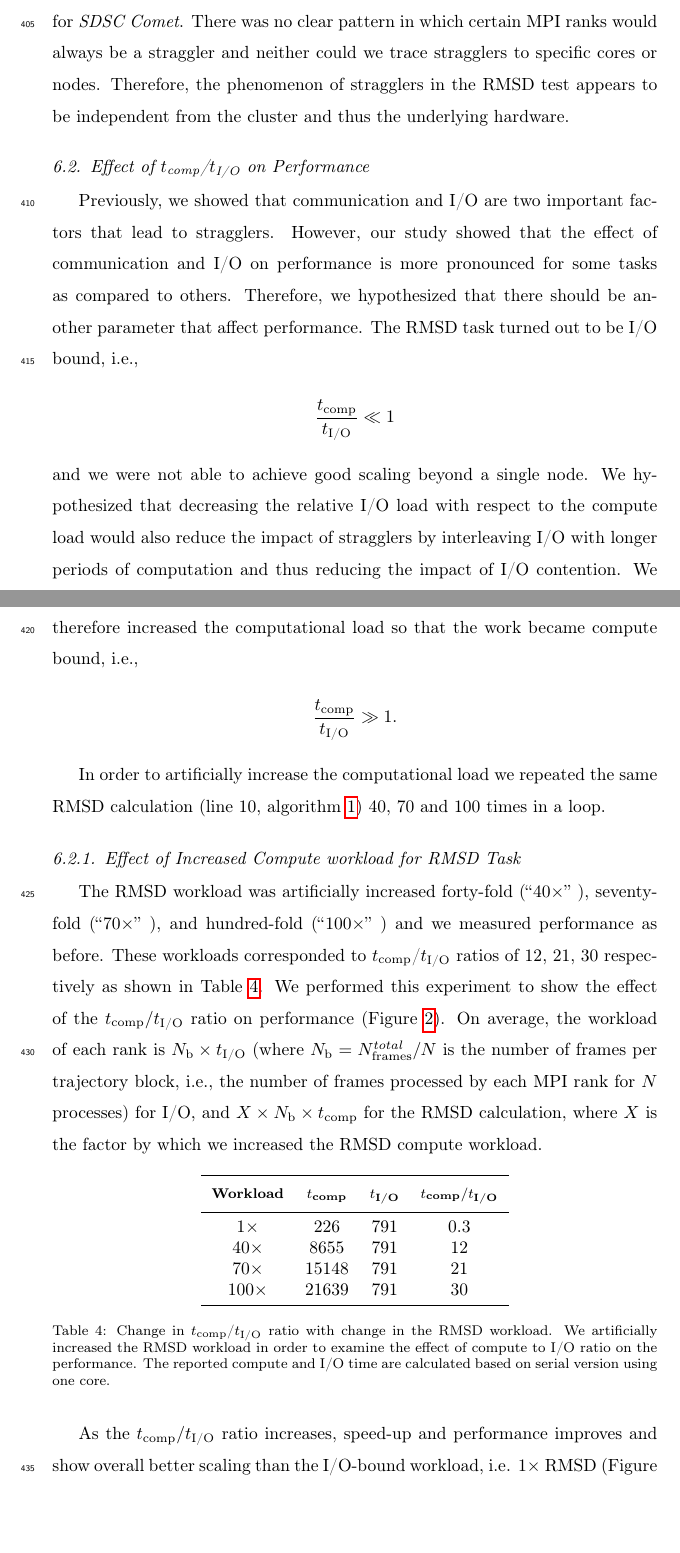
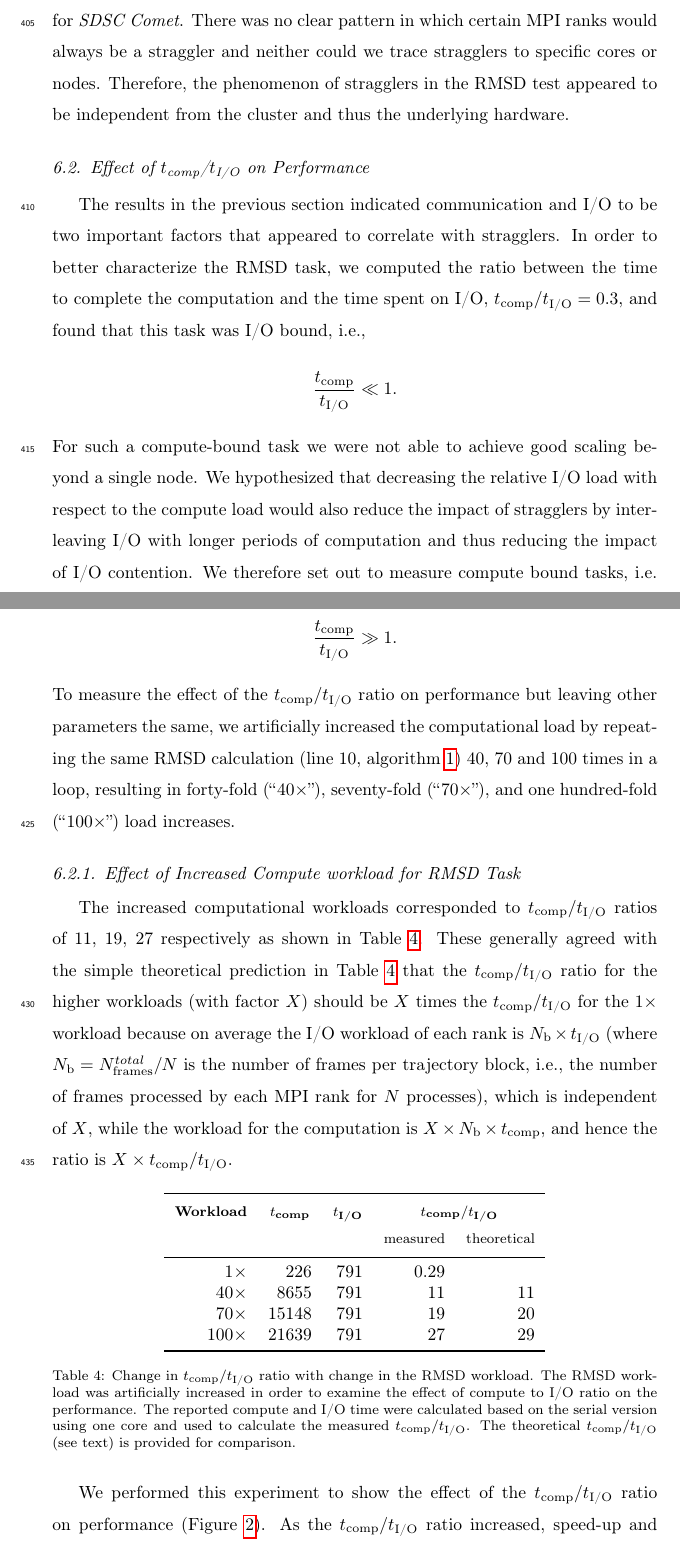
Before and after one commit to hpcanalytics/paper-hpc-py-parallel-mdanalysis, a LaTeX paper (main.tex, which reads experiments.tex): two parts of pages 18 and 20 of 46, joined at a grey line, cut so that both start at the same text, the shorter picture padded with empty space. Compiled offline with pdfLaTeX.

Commit message:
edited tcomp/tIO load sections
- made more concise
- recalculated Table 4: we should use experimental (measured)
  values instead of theoretical values;
  see https://github.com/hpcanalytics/paper-hpc-py-parallel-mdanalysis/issues/8
- added comparison between measured and theoretical values
- add new small section on experiments without I/O (need to refine)

```diff
--- a/experiments.tex
+++ b/experiments.tex
@@ -64,51 +64,51 @@ These are data from one run of the five repeats. MPI ranks 0, 12--27 and 29--72
 \subsubsection*{Influence of Hardware}
 We ran the same benchmarks on multiple HPC systems (XSEDE resources \emph{PSC Bridges} (Fig.~\ref{fig:MPIwithIO-Bridges}) and \emph{LSU SuperMIC} (Fig.~\ref{fig:MPIwithIO-SuperMIC})) and observed the occurrence of stragglers, in a manner very similar to the results already described for \emph{SDSC Comet}.
 There was no clear pattern in which certain MPI ranks would always be a straggler and neither could we trace stragglers to specific cores or nodes.
-Therefore, the phenomenon of stragglers in the RMSD test appears to be independent from the cluster and thus the underlying hardware.
+Therefore, the phenomenon of stragglers in the RMSD test appeared to be independent from the cluster and thus the underlying hardware.
 
 
 \subsection{Effect of \tcomp/\tIO on Performance}
 \label{bound}
 
-Previously, we showed that communication and I/O are two important factors that lead to stragglers.
-However, our study showed that the effect of communication and I/O on performance is more pronounced for some tasks as compared to others.
-Therefore, we hypothesized that there should be another parameter that affect performance.
-The RMSD task turned out to be I/O bound, i.e.,
+The results in the previous section indicated communication and I/O to be two important factors that appeared to correlate with stragglers.
+In order to better characterize the RMSD task, we computed the ratio between the time to complete the computation and the time spent on I/O, $\tcomp/\tIO = 0.3$, and found that this task was I/O bound, i.e.,
 \begin{gather*}
-  \frac{\tcomp}{\tIO} \ll 1
+  \frac{\tcomp}{\tIO} \ll 1.
 \end{gather*}
-and we were not able to achieve good scaling beyond a single node.
+For such a compute-bound task we were not able to achieve good scaling beyond a single node.
 We hypothesized that decreasing the relative I/O load with respect to the compute load would also reduce the impact of stragglers by interleaving I/O with longer periods of computation and thus reducing the impact of I/O contention.
-We therefore increased the computational load so that the work became compute bound, i.e.,
+We therefore set out to measure compute bound tasks, i.e.\ ones with
 \begin{gather*}
   \frac{\tcomp}{\tIO} \gg 1.
 \end{gather*}
+To measure the effect of the $\tcomp/\tIO$ ratio on performance but leaving other parameters the same, we artificially increased the computational load by repeating the same RMSD calculation (line 10, algorithm \ref{alg:RMSD}) 40, 70 and 100 times in a loop, resulting in forty-fold (``$40\times$''), seventy-fold (``$70\times$''), and one hundred-fold (``$100\times$'') load increases.
 
-In order to artificially increase the computational load we repeated the same RMSD calculation (line 10, algorithm \ref{alg:RMSD}) 40, 70 and 100 times in a loop.
 
 \subsubsection{Effect of Increased Compute workload for RMSD Task}
-The RMSD workload was artificially increased forty-fold (``$40\times$'' ), seventy-fold (``$70\times$'' ), and hundred-fold (``$100\times$'' ) and we measured performance as before.
-These workloads corresponded to \tcomp/\tIO ratios of 12, 21, 30 respectively as shown in Table \ref{tab:load-ratio}.
-We performed this experiment to show the effect of the $\tcomp/\tIO$ ratio on performance (Figure \ref{fig:tcomp_tIO_effect}).
-On average, the workload of each rank is $N_{\text{b}} \times \tIO $ (where $N_{\text{b}} = N_{\text{frames}}^{total}/N$ is the number of frames per trajectory block, i.e., the number of frames processed by each MPI rank for $N$ processes) for I/O, and $X \times N_{\text{b}} \times \tcomp$ for the RMSD calculation, where $X$ is the factor by which we increased the RMSD compute workload.
+
+The increased computational workloads corresponded to $\tcomp/\tIO$ ratios of 11, 19, 27 respectively as shown in Table \ref{tab:load-ratio}.
+These generally agreed with the simple theoretical prediction in Table \ref{tab:load-ratio} that the $\tcomp/\tIO$ ratio for the higher workloads (with factor $X$) should be $X$ times the $\tcomp/\tIO$ for the $1\times$ workload because on average the I/O workload of each rank is $N_{\text{b}} \times \tIO $ (where $N_{\text{b}} = N_{\text{frames}}^{total}/N$ is the number of frames per trajectory block, i.e., the number of frames processed by each MPI rank for $N$ processes), which is independent of $X$, while the workload for the computation is $X \times N_{\text{b}} \times \tcomp$, and hence the ratio is $X \times \tcomp/\tIO$.
 
 \begin{table}[ht!]
 \centering
-\begin{tabular}{c c c c}
+\begin{tabular}{rrrrr}
   \toprule
-           \bfseries\thead{Workload} &  \bfseries\thead{$\tcomp$} &  \bfseries\thead{$\tIO$} &\bfseries\thead{$\tcomp/\tIO$}\\
+  \bfseries\thead{Workload} &  \bfseries\thead{$\tcomp$} &  \bfseries\thead{$\tIO$}
+  & \multicolumn{2}{c}{\bfseries\thead{$\tcomp/\tIO$}}\\
+  & & & \thead{measured} & \thead{theoretical}\\
   \midrule
-    $1\times$ & 226 & 791 & 0.3\\
-    $40\times$ & 8655 & 791 &12\\
-    $70\times$ &15148 & 791 & 21\\
-    $100\times$ & 21639 & 791 & 30\\
+    $1\times$   &   226 & 791 &  0.29 &   \\
+    $40\times$  &  8655 & 791 & 11   & 11\\
+    $70\times$  & 15148 & 791 & 19   & 20\\
+    $100\times$ & 21639 & 791 & 27   & 29\\
   \bottomrule
 \end{tabular}
-\caption[Change in load-ratio with RMSD workload]
-{Change in \tcomp/\tIO ratio with change in the RMSD workload. We artificially increased the RMSD workload in order to
-examine the effect of compute to I/O ratio on the performance. The reported compute and I/O time are calculated based on serial version using one core.}
+\caption[Change in load-ratio with RMSD workload]{Change in $\tcomp/\tIO$ ratio with change in the RMSD workload.
+  The RMSD workload was artificially increased in order to examine the effect of compute to I/O ratio on the performance.
+  The reported compute and I/O time were calculated based on the serial version using one core and used to calculate the measured $\tcomp/\tIO$.
+  The theoretical $\tcomp/\tIO$ (see text) is provided for comparison.}
 \label{tab:load-ratio}
 \end{table}
 
-As the $\tcomp/\tIO$ ratio increases, speed-up and performance improves and
-show overall better scaling than the I/O-bound workload, i.e. $1\times$ RMSD (Figure \ref{fig:S1_tcomp_tIO_effect}).
+We performed this experiment to show the effect of the $\tcomp/\tIO$ ratio on performance (Figure \ref{fig:tcomp_tIO_effect}).
+As the $\tcomp/\tIO$ ratio increased, speed-up and performance improved and
```
Also changed, not shown: experiments.tex (44 more changed lines).
